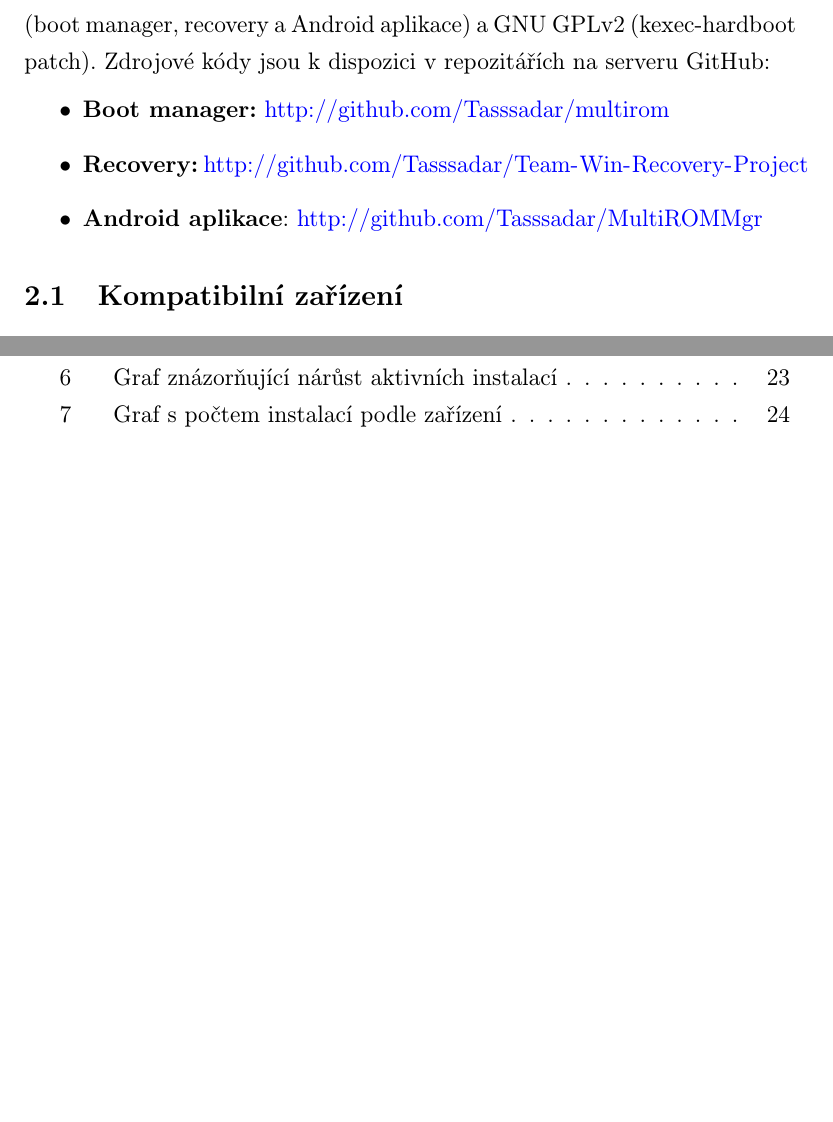
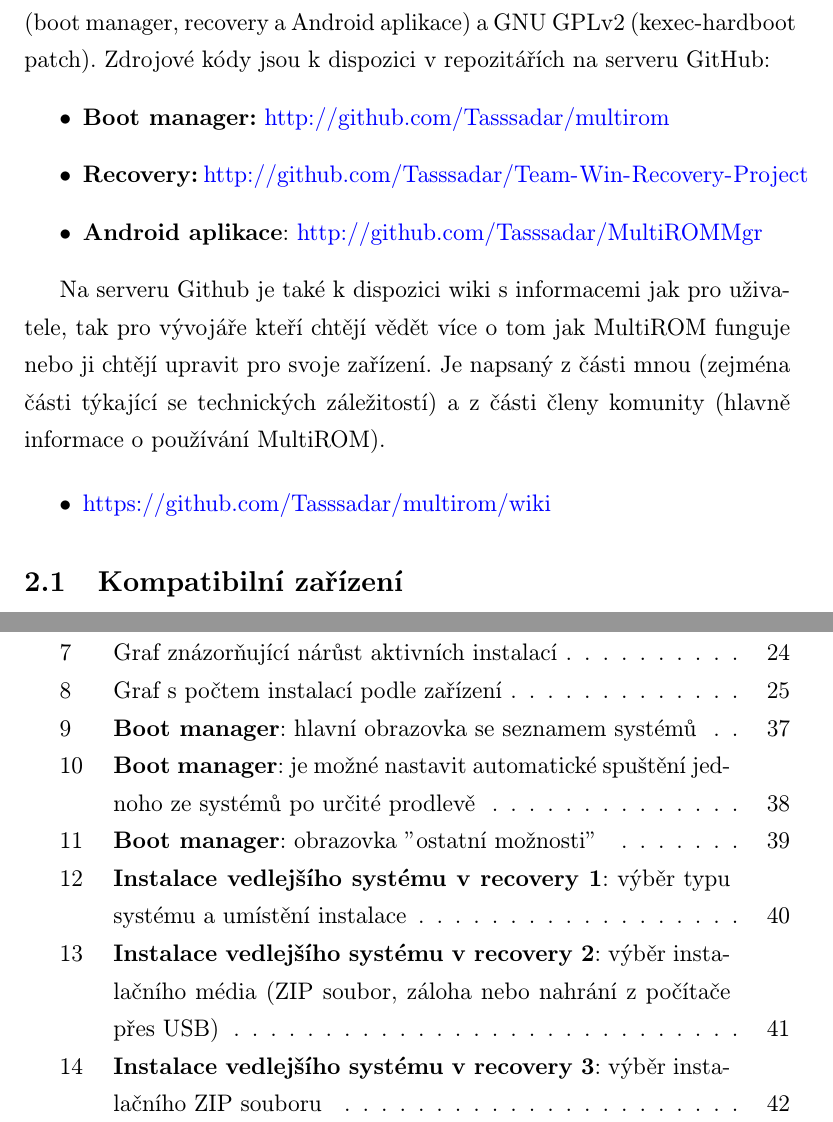
Before and after one commit to Tasssadar/soc_multirom, a LaTeX document (text.tex): two parts of pages 13 and 44 of 44 before the commit and two parts of pages 13 and 51 of 51 after it, joined at a grey line, cut so that both start at the same text, the shorter picture padded with empty space. The pictures show the PDF file text.pdf that the author committed with the source.

Commit message:
Add big images and link to wiki

```diff
--- a/text.tex
+++ b/text.tex
@@ -349,6 +349,12 @@
     \item \B{Android aplikace}: \url{http://github.com/Tasssadar/MultiROMMgr}
 \end{itemize}
 
+Na serveru Github je také k dispozici wiki s informacemi jak pro uživatele, tak pro vývojáře kteří chtějí vědět více o tom jak MultiROM funguje nebo ji chtějí upravit pro svoje zařízení. Je napsaný z části mnou (zejména části týkající se technických záležitostí) a z části členy komunity (hlavně informace o používání MultiROM).
+
+\begin{itemize}
+\item \url{https://github.com/Tasssadar/multirom/wiki}
+\end{itemize}
+
 \subsection{Kompatibilní zařízení}
 Platforma ARM bohužel stále není standardizovaná alespoň do takové míry jako x86, kterou známe z PC, a proto není možné vytvořit tuto nízkouúrovňovou modifikaci tak, aby fungovala se všemi Android telefony a tablety. V současnosti oficiálně podporuji tato zařízení:
 
@@ -795,6 +807,54 @@
 
 
 \newpage
+ \section*{PŘÍLOHA D: Velké obrázky}
+ \addcontentsline{toc}{section}{PŘÍLOHA D: Velké obrázky}
+
+\begin{figure}[H]
+\begin{center}
+ \includegraphics[height=\textheight-70pt]{img/boot_manager.png}
+\caption{\B{Boot manager}: hlavní obrazovka se seznamem systémů}
+\end{center}
+\end{figure}
+
+
+\begin{figure}[H]
+\begin{center}
+ \includegraphics[height=\textheight-40]{img/boot_manager_autoboot.png}
+\caption{\B{Boot manager}: je možné nastavit automatické spuštění jednoho ze systémů po určité prodlevě}
+\end{center}
+\end{figure}
+
+\begin{figure}[H]
+\begin{center}
+ \includegraphics[height=\textheight-20]{img/boot_manager_misc.png}
+\caption{\B{Boot manager}: obrazovka "ostatní možnosti"}
+\end{center}
+\end{figure}
+
+\begin{figure}[H]
+\begin{center}
+ \includegraphics[height=\textheight-40]{img/recovery_install1.png}
+\caption{\B{Instalace vedlejšího systému v recovery 1}: výběr typu systému a umístění instalace}
+\end{center}
+\end{figure}
+
+\begin{figure}[H]
+\begin{center}
+ \includegraphics[height=\textheight-40]{img/recovery_install2.png}
+\caption{\B{Instalace vedlejšího systému v recovery 2}: výběr instalačního média (ZIP soubor, záloha nebo nahrání z počítače přes USB)}
+\end{center}
+\end{figure}
+
+\begin{figure}[H]
+\begin{center}
+ \includegraphics[height=\textheight-40]{img/recovery_install3.png}
+\caption{\B{Instalace vedlejšího systému v recovery 3}: výběr instalačního ZIP souboru}
+\end{center}
+\end{figure}
+
+
+\newpage
  \section*{PŘÍLOHA E:}
  \begin{thebibliography}{99}
 \addcontentsline{toc}{section}{PŘÍLOHA E: Reference}
```
Also changed, not shown: img/boot_manager.png, img/boot_manager_autoboot.png (added), img/boot_manager_misc.png (added), img/mgr_app.png (added), img/recovery.png (added), img/recovery_install1.png (added), img/recovery_install2.png (added), img/recovery_install3.png (added), text.pdf, text.tex (8 more changed lines).
